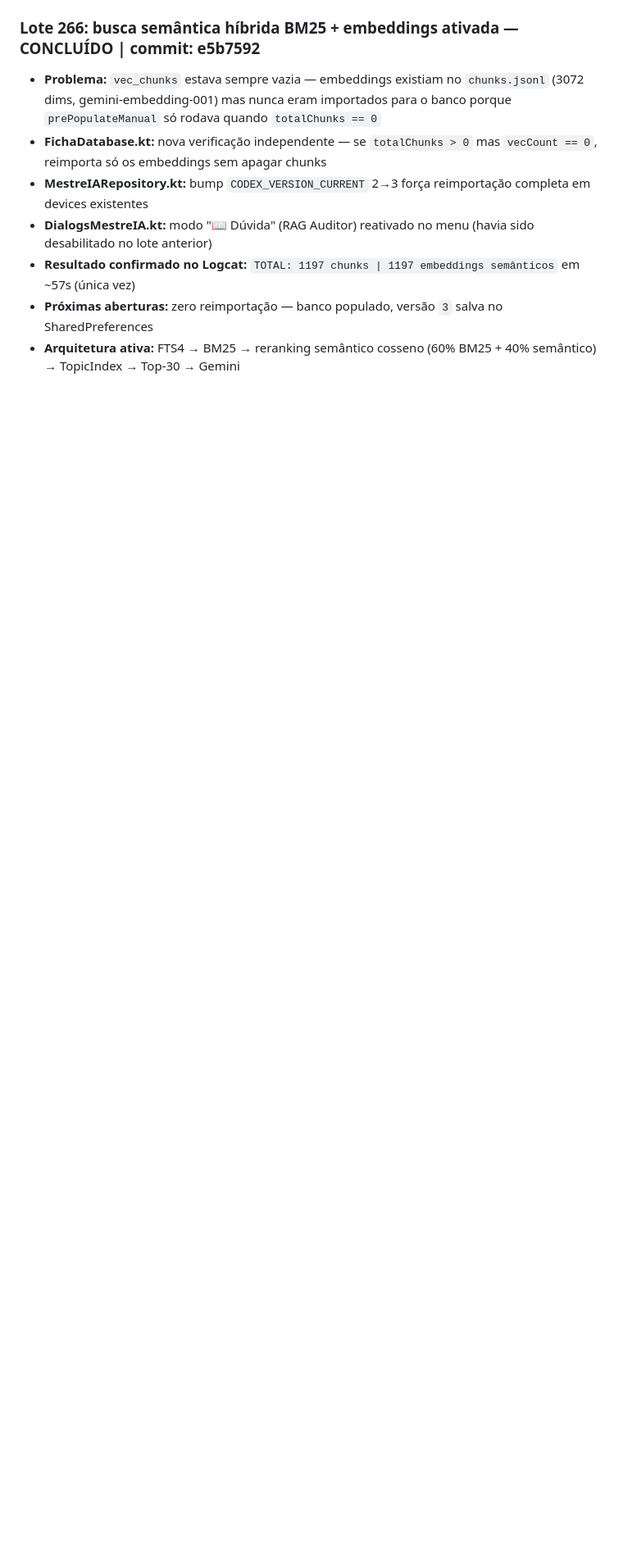
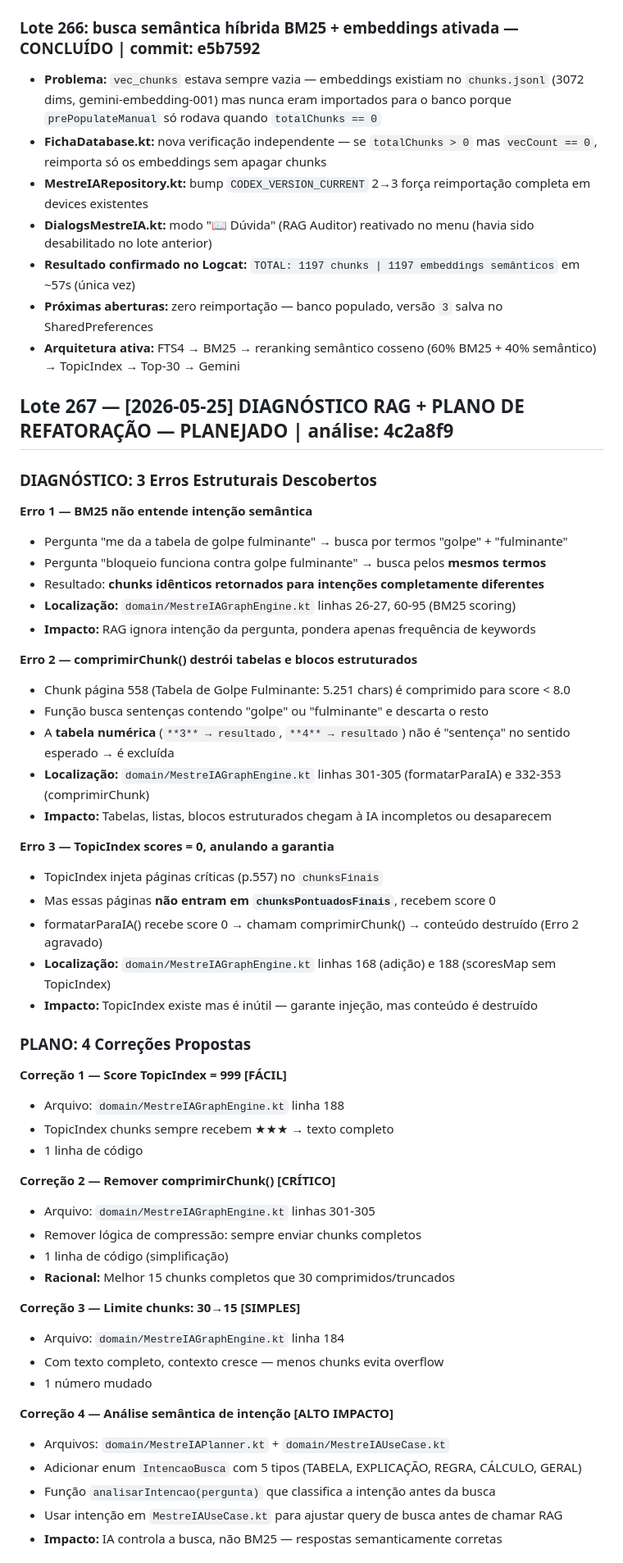
Before and after one commit to rodolfocesar02/gurps-ficha-android, a Markdown page: PROGRESS.md, the part around one of its changes. Shown at 82% size. Drawn GitHub-style; blank space fills up the shorter version.

```diff
--- a/PROGRESS.md
+++ b/PROGRESS.md
@@ -1254,3 +1254,54 @@ Melhoria: Avaliar o uso de uma pequena biblioteca de busca vetorial local (ou um
 - **Resultado confirmado no Logcat:** `TOTAL: 1197 chunks | 1197 embeddings semânticos` em ~57s (única vez)
 - **Próximas aberturas:** zero reimportação — banco populado, versão `3` salva no SharedPreferences
 - **Arquitetura ativa:** FTS4 → BM25 → reranking semântico cosseno (60% BM25 + 40% semântico) → TopicIndex → Top-30 → Gemini
+
+## Lote 267 — [2026-05-25] DIAGNÓSTICO RAG + PLANO DE REFATORAÇÃO — PLANEJADO | análise: 4c2a8f9
+
+### DIAGNÓSTICO: 3 Erros Estruturais Descobertos
+
+**Erro 1 — BM25 não entende intenção semântica**
+- Pergunta "me da a tabela de golpe fulminante" → busca por termos "golpe" + "fulminante"
+- Pergunta "bloqueio funciona contra golpe fulminante" → busca pelos **mesmos termos**
+- Resultado: **chunks idênticos retornados para intenções completamente diferentes**
+- **Localização:** `domain/MestreIAGraphEngine.kt` linhas 26-27, 60-95 (BM25 scoring)
+- **Impacto:** RAG ignora intenção da pergunta, pondera apenas frequência de keywords
+
+**Erro 2 — comprimirChunk() destrói tabelas e blocos estruturados**
+- Chunk página 558 (Tabela de Golpe Fulminante: 5.251 chars) é comprimido para score < 8.0
+- Função busca sentenças contendo "golpe" ou "fulminante" e descarta o resto
+- A **tabela numérica** (`**3** → resultado`, `**4** → resultado`) não é "sentença" no sentido esperado → é excluída
+- **Localização:** `domain/MestreIAGraphEngine.kt` linhas 301-305 (formatarParaIA) e 332-353 (comprimirChunk)
+- **Impacto:** Tabelas, listas, blocos estruturados chegam à IA incompletos ou desaparecem
+
+**Erro 3 — TopicIndex scores = 0, anulando a garantia**
+- TopicIndex injeta páginas críticas (p.557) no `chunksFinais`
+- Mas essas páginas **não entram em `chunksPontuadosFinais`**, recebem score 0
+- formatarParaIA() recebe score 0 → chamam comprimirChunk() → conteúdo destruído (Erro 2 agravado)
+- **Localização:** `domain/MestreIAGraphEngine.kt` linhas 168 (adição) e 188 (scoresMap sem TopicIndex)
+- **Impacto:** TopicIndex existe mas é inútil — garante injeção, mas conteúdo é destruído
+
+### PLANO: 4 Correções Propostas
+
+**Correção 1 — Score TopicIndex = 999 [FÁCIL]**
+- Arquivo: `domain/MestreIAGraphEngine.kt` linha 188
+- TopicIndex chunks sempre recebem ★★★ → texto completo
+- 1 linha de código
+
+**Correção 2 — Remover comprimirChunk() [CRÍTICO]**
+- Arquivo: `domain/MestreIAGraphEngine.kt` linhas 301-305
+- Remover lógica de compressão: sempre enviar chunks completos
+- 1 linha de código (simplificação)
+- **Racional:** Melhor 15 chunks completos que 30 comprimidos/truncados
+
+**Correção 3 — Limite chunks: 30→15 [SIMPLES]**
+- Arquivo: `domain/MestreIAGraphEngine.kt` linha 184
+- Com texto completo, contexto cresce — menos chunks evita overflow
+- 1 número mudado
+
+**Correção 4 — Análise semântica de intenção [ALTO IMPACTO]**
+- Arquivos: `domain/MestreIAPlanner.kt` + `domain/MestreIAUseCase.kt`
+- Adicionar enum `IntencaoBusca` com 5 tipos (TABELA, EXPLICAÇÃO, REGRA, CÁLCULO, GERAL)
+- Função `analisarIntencao(pergunta)` que classifica a intenção antes da busca
+- Usar intenção em `MestreIAUseCase.kt` para ajustar query de busca antes de chamar RAG
+- **Impacto:** IA controla a busca, não BM25 — respostas semanticamente corretas
+
```
Also changed, not shown: other parts of PROGRESS.md (+43 -0 lines).
